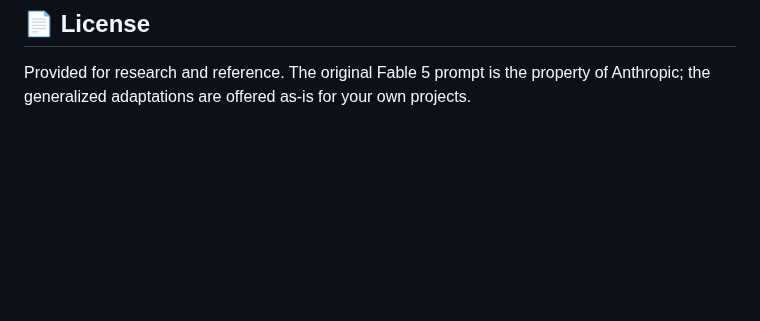
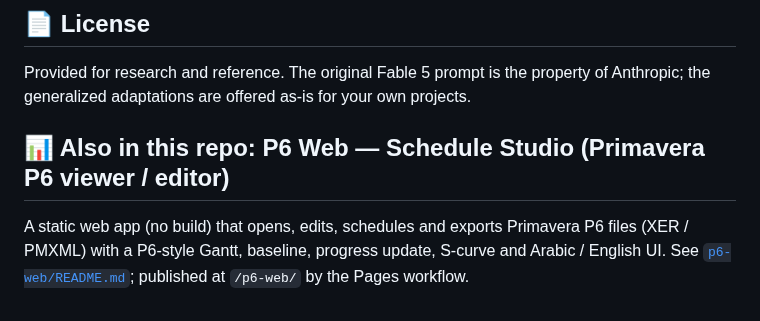
Before and after one commit to mostafaessam8-source/claude-fable-5-prompt, a Markdown page: README.md, the part around the change. Rendered like a GitHub page; blank space fills up the shorter version.

```diff
--- a/README.md
+++ b/README.md
@@ -34,3 +34,9 @@ A bilingual (English/Arabic) 6-month PTE Academic study site with a daily plan,
 ## 📄 License
 
 Provided for research and reference. The original Fable 5 prompt is the property of Anthropic; the generalized adaptations are offered as-is for your own projects.
+
+## 📊 Also in this repo: P6 Web — Schedule Studio (Primavera P6 viewer / editor)
+
+A static web app (no build) that opens, edits, schedules and exports Primavera P6 files (XER / PMXML) with a P6-style
+Gantt, baseline, progress update, S-curve and Arabic / English UI. See [`p6-web/README.md`](p6-web/README.md);
+published at `/p6-web/` by the Pages workflow.
```
Also changed, not shown: p6-web/README.md (added, +50 -0 lines), p6-web/docs/screenshot.png (added), 13 other files.
